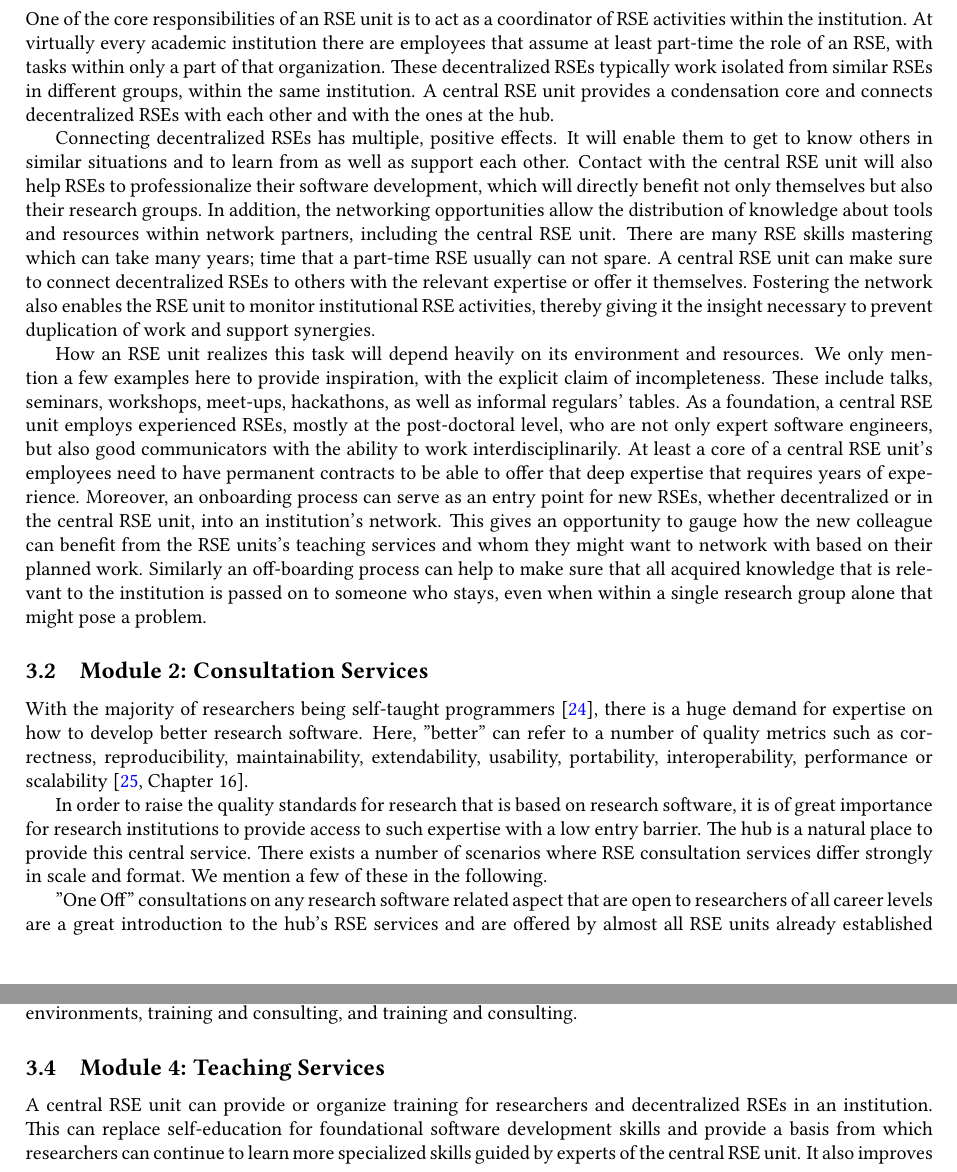
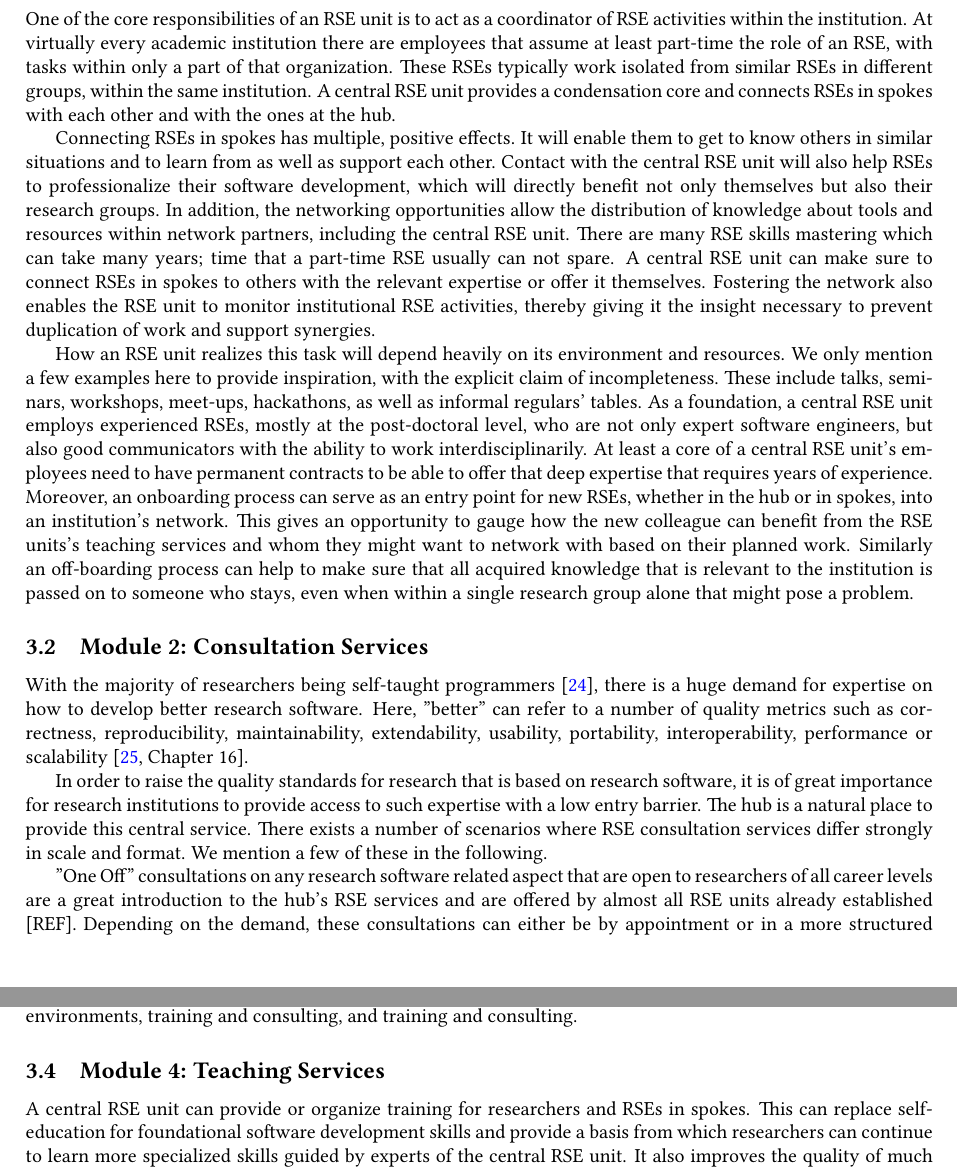
Before and after one commit to DE-RSE/2023_paper-RSE-groups, a LaTeX document (paper.tex): two parts of pages 4 and 6 of 14, joined at a grey line, cut so that both start at the same text. Compiled offline with pdfLaTeX.

Commit message:
replace most "decentralised" with "spokes"
also: update aff for Jena

closes: #57

```diff
--- a/paper.tex
+++ b/paper.tex
@@ -35,7 +35,7 @@
 
 \include{contributors.tex}
 
-\date{2024-07-25}
+\date{2024-12-31}
 
 \include{marginplots.tex}
 
@@ -248,15 +248,15 @@ The nine modules are decribed in the following.
 
 One of the core responsibilities of an RSE unit is to act as a coordinator of RSE activities within the institution.
 At virtually every academic institution there are employees that assume at least part-time the role of an RSE, with tasks within only a part of that organization.
-These decentralized RSEs typically work isolated from similar RSEs in different groups, within the same institution.
-A central RSE unit provides a condensation core and connects decentralized RSEs with each other and with the ones at the hub.
+These RSEs typically work isolated from similar RSEs in different groups, within the same institution.
+A central RSE unit provides a condensation core and connects RSEs in spokes with each other and with the ones at the hub.
 
-Connecting decentralized RSEs has multiple, positive effects.
+Connecting RSEs in spokes has multiple, positive effects.
 It will enable them to get to know others in similar situations and to learn from as well as support each other.
 Contact with the central RSE unit will also help RSEs to professionalize their software development, which will directly benefit not only themselves but also their research groups.
 In addition, the networking opportunities allow the distribution of knowledge about tools and resources within network partners, including the central RSE unit.
 There are many RSE skills mastering which can take many years; time that a part-time RSE usually can not spare.
-A central RSE unit can make sure to connect decentralized RSEs to others with the relevant expertise or offer it themselves.
+A central RSE unit can make sure to connect RSEs in spokes to others with the relevant expertise or offer it themselves.
 Fostering the network also enables the RSE unit to monitor institutional RSE activities, thereby giving it the insight necessary to prevent duplication of work and support synergies.
 
 How an RSE unit realizes this task will depend heavily on its environment and resources.
@@ -264,7 +264,7 @@ We only mention a few examples here to provide inspiration, with the explicit cl
 These include talks, seminars, workshops, meet-ups, hackathons, as well as informal regulars' tables.
 As a foundation, a central RSE unit employs experienced RSEs, mostly at the post-doctoral level, who are not only expert software engineers, but also good communicators with the ability to work interdisciplinarily.
 At least a core of a central RSE unit's employees need to have permanent contracts to be able to offer that deep expertise that requires years of experience.
-Moreover, an onboarding process can serve as an entry point for new RSEs, whether decentralized or in the central RSE unit, into an institution's network.
+Moreover, an onboarding process can serve as an entry point for new RSEs, whether in the hub or in spokes, into an institution's network.
 This gives an opportunity to gauge how the new colleague can benefit from the RSE units's teaching services and whom they might want to network with based on their planned work.
 Similarly an off-boarding process can help to make sure that all acquired knowledge that is relevant to the institution is passed on to someone who stays, even when within a single research group alone that might pose a problem.
 
@@ -348,7 +348,7 @@ In addition, SIS offers services in the areas of data science, machine learning,
 \subsection{Module 4: Teaching Services}
 \label{sec:teaching}
 
-A central RSE unit can provide or organize training for researchers and decentralized RSEs in an institution.
+A central RSE unit can provide or organize training for researchers and RSEs in spokes.
 This can replace self-education for foundational software development skills and provide a basis from which researchers can continue to learn more specialized skills guided by experts of the central RSE unit.
 It also improves the quality of much of the fairly simple software being written by researchers; scripts to process and maybe visualize their data.
 As teaching material for foundational software development skills is freely available,
```
Also changed, not shown: paper.tex (6 more changed lines).
